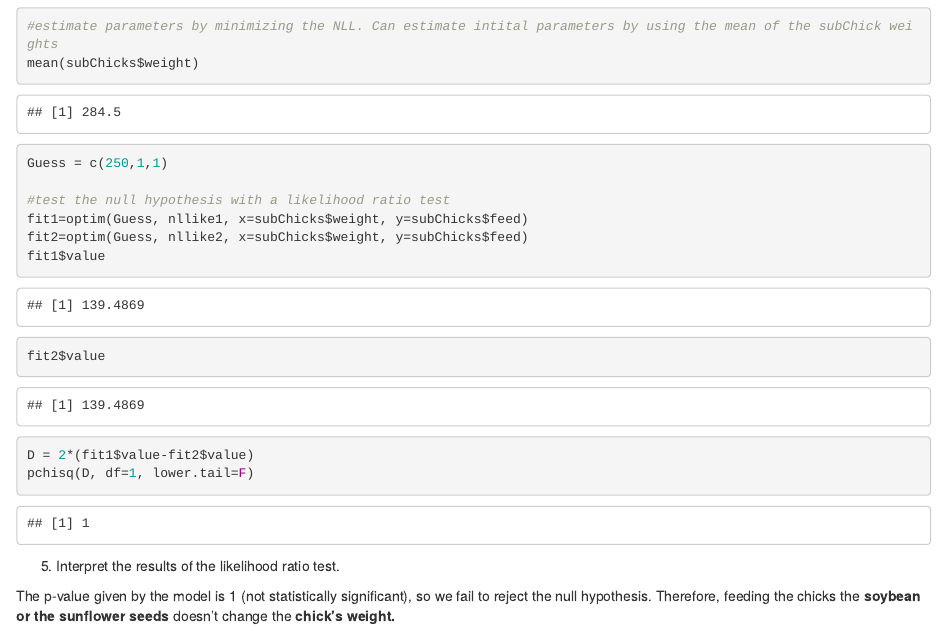
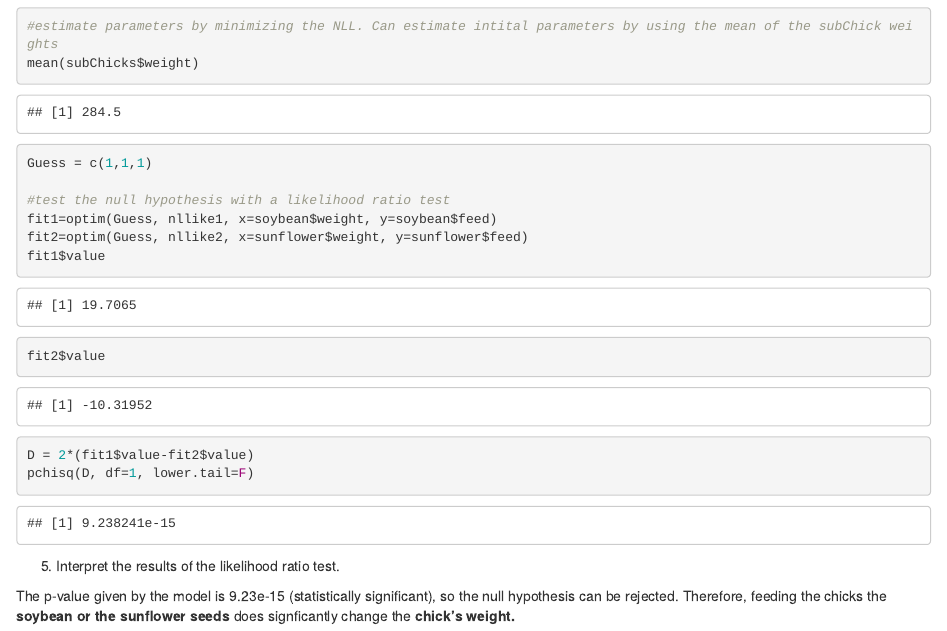
Before and after one commit to araiho/Intro_Biocomp_ND_317_Tutorial12, an R Markdown document (Question1.Rmd): the page in a window 1100 px wide, from 1850 px down. Rendered offline with R 4.5, knitr and Pandoc, with nearby package versions.

Commit message:
Question 1 final

````diff
--- a/Question1.Rmd
+++ b/Question1.Rmd
@@ -85,11 +85,11 @@ Now that we have the custom functions for the *null and alternative hypothese*s,
 ```{r}
 #estimate parameters by minimizing the NLL. Can estimate intital parameters by using the mean of the subChick weights
 mean(subChicks$weight)
-Guess = c(250,1,1)
+Guess = c(1,1,1)
 
 #test the null hypothesis with a likelihood ratio test
-fit1=optim(Guess, nllike1, x=subChicks$weight, y=subChicks$feed)
-fit2=optim(Guess, nllike2, x=subChicks$weight, y=subChicks$feed)
+fit1=optim(Guess, nllike1, x=soybean$weight, y=soybean$feed)
+fit2=optim(Guess, nllike2, x=sunflower$weight, y=sunflower$feed)
 fit1$value
 fit2$value
 D = 2*(fit1$value-fit2$value)
@@ -99,4 +99,4 @@ pchisq(D, df=1, lower.tail=F)
 
 5. Interpret the results of the likelihood ratio test.
 
-The p-value given by the model is 1 (not statistically significant), so we fail to reject the null hypothesis. Therefore, feeding the chicks the **soybean or the sunflower seeds** doesn't change the **chick's weight.**
+The p-value given by the model is 9.23e-15 (statistically significant), so the null hypothesis can be rejected. Therefore, feeding the chicks the **soybean or the sunflower seeds** does signficantly change the **chick's weight.**
````
